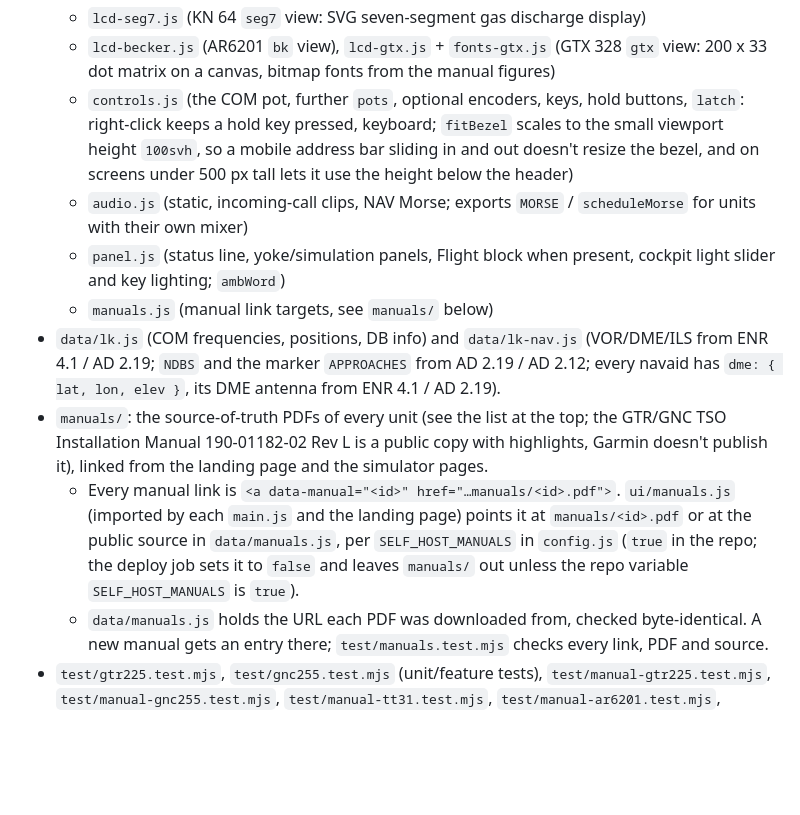
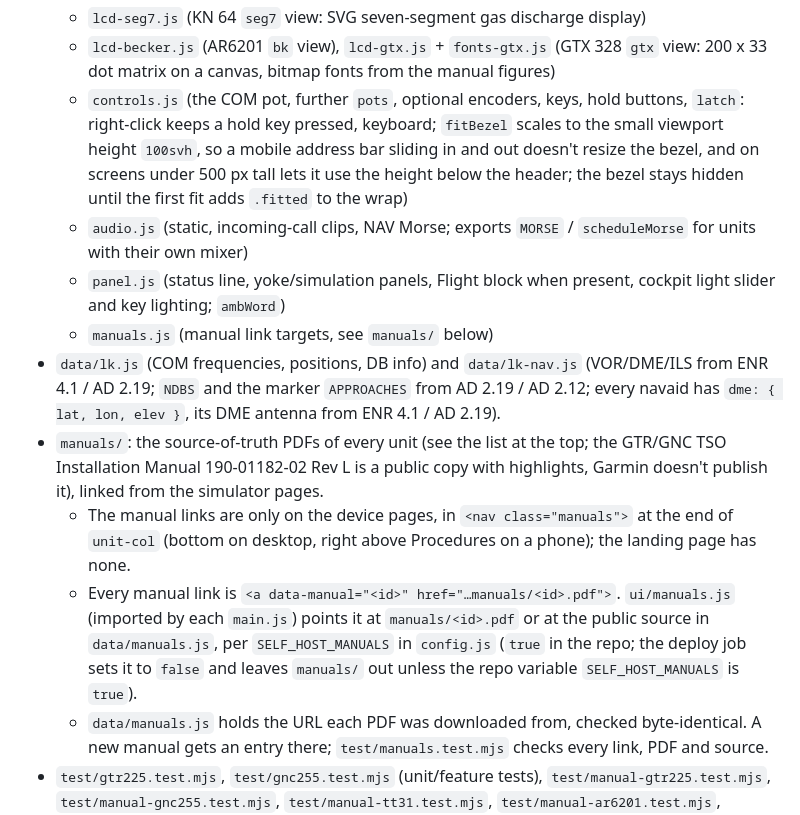
Before and after one commit to MrMebelMan/radiorack, a Markdown page: CLAUDE.md, the part around the change. GitHub-like rendering; blank space fills up the shorter version.

Commit message:
docs: note where the manual links live and the fitted bezel class

```diff
--- a/CLAUDE.md
+++ b/CLAUDE.md
@@ -53,13 +53,14 @@ Plain ES modules with no build step. The layers depend downward only: `devices`
   - `lcd.js` (view → LCD HTML; segments: inv/ul/big/tiny, `stack`, `cdi`, `bar`; full-width message screen; big digits in fixed slots so values never shift; `photo` in a view sets the backlight from the cockpit light)
   - `lcd-seg7.js` (KN 64 `seg7` view: SVG seven-segment gas discharge display)
   - `lcd-becker.js` (AR6201 `bk` view), `lcd-gtx.js` + `fonts-gtx.js` (GTX 328 `gtx` view: 200 x 33 dot matrix on a canvas, bitmap fonts from the manual figures)
-  - `controls.js` (the COM pot, further `pots`, optional encoders, keys, hold buttons, `latch`: right-click keeps a hold key pressed, keyboard; `fitBezel` scales to the small viewport height `100svh`, so a mobile address bar sliding in and out doesn't resize the bezel, and on screens under 500 px tall lets it use the height below the header)
+  - `controls.js` (the COM pot, further `pots`, optional encoders, keys, hold buttons, `latch`: right-click keeps a hold key pressed, keyboard; `fitBezel` scales to the small viewport height `100svh`, so a mobile address bar sliding in and out doesn't resize the bezel, and on screens under 500 px tall lets it use the height below the header; the bezel stays hidden until the first fit adds `.fitted` to the wrap)
   - `audio.js` (static, incoming-call clips, NAV Morse; exports `MORSE` / `scheduleMorse` for units with their own mixer)
   - `panel.js` (status line, yoke/simulation panels, Flight block when present, cockpit light slider and key lighting; `ambWord`)
   - `manuals.js` (manual link targets, see `manuals/` below)
 - `data/lk.js` (COM frequencies, positions, DB info) and `data/lk-nav.js` (VOR/DME/ILS from ENR 4.1 / AD 2.19; `NDBS` and the marker `APPROACHES` from AD 2.19 / AD 2.12; every navaid has `dme: { lat, lon, elev }`, its DME antenna from ENR 4.1 / AD 2.19).
-- `manuals/`: the source-of-truth PDFs of every unit (see the list at the top; the GTR/GNC TSO Installation Manual 190-01182-02 Rev L is a public copy with highlights, Garmin doesn't publish it), linked from the landing page and the simulator pages.
-  - Every manual link is `<a data-manual="<id>" href="…manuals/<id>.pdf">`. `ui/manuals.js` (imported by each `main.js` and the landing page) points it at `manuals/<id>.pdf` or at the public source in `data/manuals.js`, per `SELF_HOST_MANUALS` in `config.js` (`true` in the repo; the deploy job sets it to `false` and leaves `manuals/` out unless the repo variable `SELF_HOST_MANUALS` is `true`).
+- `manuals/`: the source-of-truth PDFs of every unit (see the list at the top; the GTR/GNC TSO Installation Manual 190-01182-02 Rev L is a public copy with highlights, Garmin doesn't publish it), linked from the simulator pages.
+  - The manual links are only on the device pages, in `<nav class="manuals">` at the end of `unit-col` (bottom on desktop, right above Procedures on a phone); the landing page has none.
+  - Every manual link is `<a data-manual="<id>" href="…manuals/<id>.pdf">`. `ui/manuals.js` (imported by each `main.js`) points it at `manuals/<id>.pdf` or at the public source in `data/manuals.js`, per `SELF_HOST_MANUALS` in `config.js` (`true` in the repo; the deploy job sets it to `false` and leaves `manuals/` out unless the repo variable `SELF_HOST_MANUALS` is `true`).
   - `data/manuals.js` holds the URL each PDF was downloaded from, checked byte-identical. A new manual gets an entry there; `test/manuals.test.mjs` checks every link, PDF and source.
 - `test/gtr225.test.mjs`, `test/gnc255.test.mjs` (unit/feature tests), `test/manual-gtr225.test.mjs`, `test/manual-gnc255.test.mjs`, `test/manual-tt31.test.mjs`, `test/manual-ar6201.test.mjs`, `test/manual-gtx328.test.mjs`, `test/gtx328.test.mjs`, `test/manual-kma20.test.mjs`, `test/kma20.test.mjs`, `test/manual-kn64.test.mjs`, `test/kn64.test.mjs` (literal manual procedure replays), `test/manuals.test.mjs` (manual links).
 - `devices/ar6201/`: standalone `AR6201` class (`device.js`), Installation Setup page table (`setup.js`), preloaded AIP channels (`channels.js`). LCD view type `bk` rendered by `ui/lcd-becker.js` (positive LCD theme `.lcd.pos`, font Barlow Semi Condensed in `fonts/`, OFL). Keys are bound as holds (`down:KEY` / `up:KEY`); the device times short / long (2 s) presses.
```
Also changed, not shown: 1 other file.
